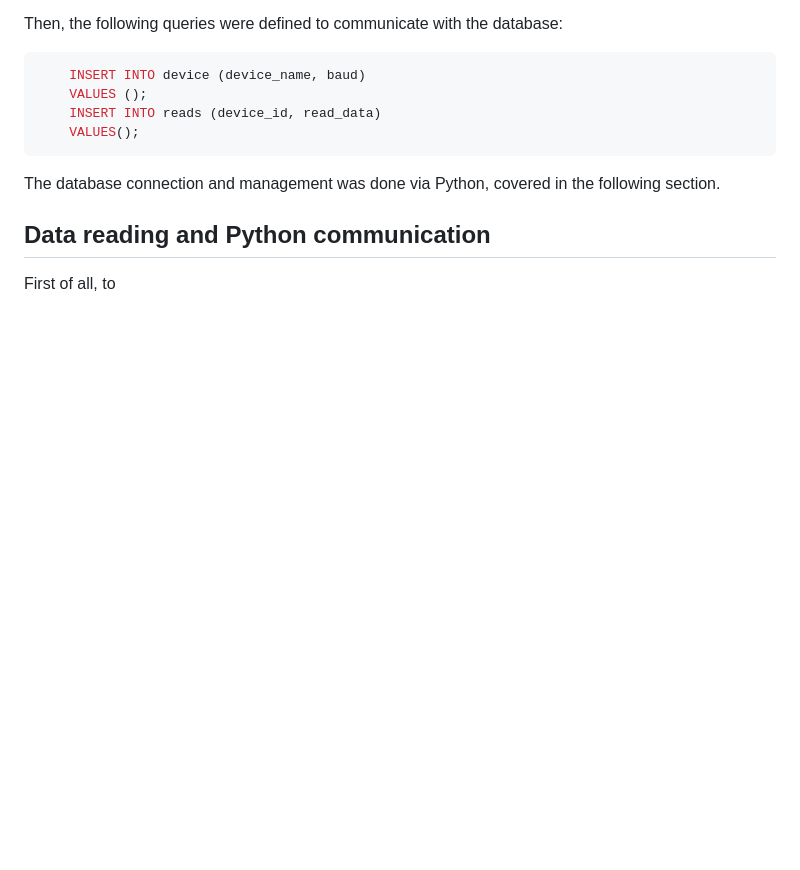
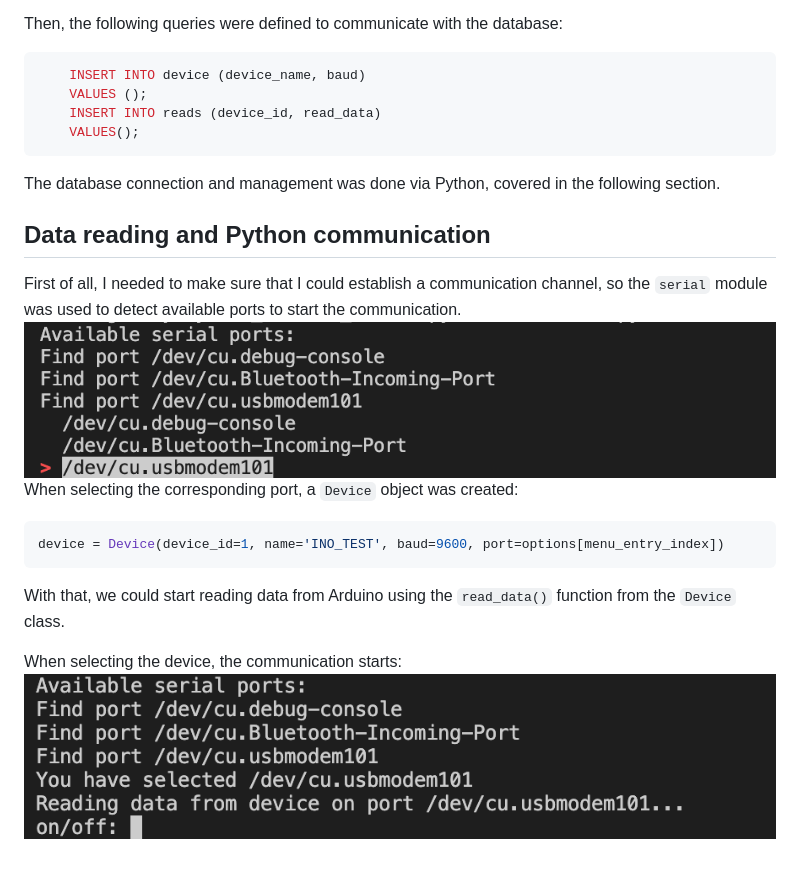
Before and after one commit to fgatto13/Python_Arduino_Reader, a Markdown page: README.md, the part around the change. GitHub-like rendering; pictures changed too: docs/assets/main_menu.png (added), docs/assets/selected_device.png (added); blank space fills up the shorter version.

````diff
--- a/README.md
+++ b/README.md
@@ -57,4 +57,14 @@ Then, the following queries were defined to communicate with the database:
 
 The database connection and management was done via Python, covered in the following section.
 ## Data reading and Python communication
-First of all, to
+First of all, I needed to make sure that I could establish a communication channel, so the `serial` module was used to detect available ports to start the communication.
+<img src="docs/assets/main_menu.png" style="max-height: 40dvh; width: auto;"/>
+When selecting the corresponding port, a `Device` object was created:
+
+```python
+device = Device(device_id=1, name='INO_TEST', baud=9600, port=options[menu_entry_index])
+```
+With that, we could start reading data from Arduino using the `read_data()` function from the `Device` class.
+
+When selecting the device, the communication starts:
+<img src="docs/assets/selected_device.png" style="max-height: 40dvh; width: auto;"/>
````
